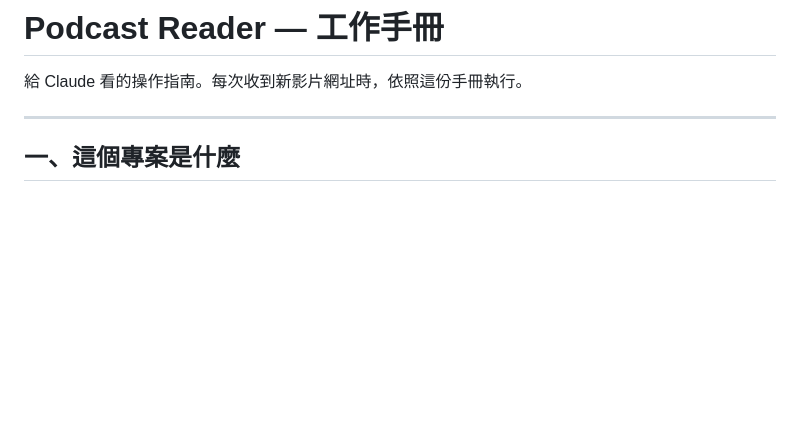
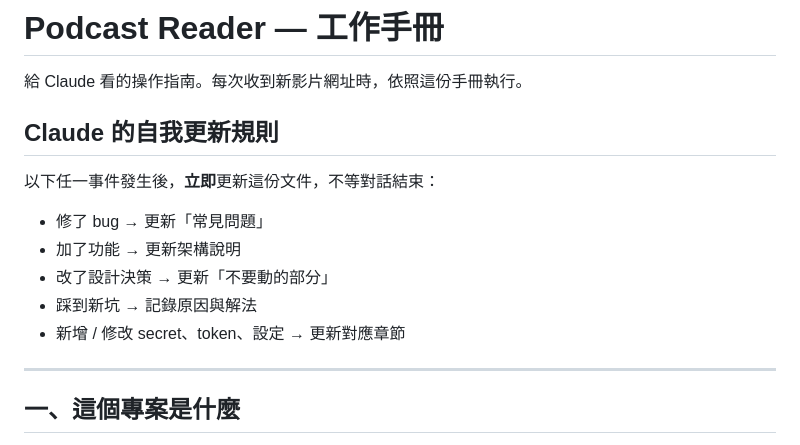
Before and after one commit to johnson94003/podcast-reader, a Markdown page: CLAUDE.md, the part around the change. Rendered like a GitHub page; blank space fills up the shorter version.

Commit message:
docs: add self-update rule to CLAUDE.md

```diff
--- a/CLAUDE.md
+++ b/CLAUDE.md
@@ -1,6 +1,15 @@
 # Podcast Reader — 工作手冊
 
 給 Claude 看的操作指南。每次收到新影片網址時，依照這份手冊執行。
+
+## Claude 的自我更新規則
+
+以下任一事件發生後，**立即**更新這份文件，不等對話結束：
+- 修了 bug → 更新「常見問題」
+- 加了功能 → 更新架構說明
+- 改了設計決策 → 更新「不要動的部分」
+- 踩到新坑 → 記錄原因與解法
+- 新增 / 修改 secret、token、設定 → 更新對應章節
 
 ---
 
```
